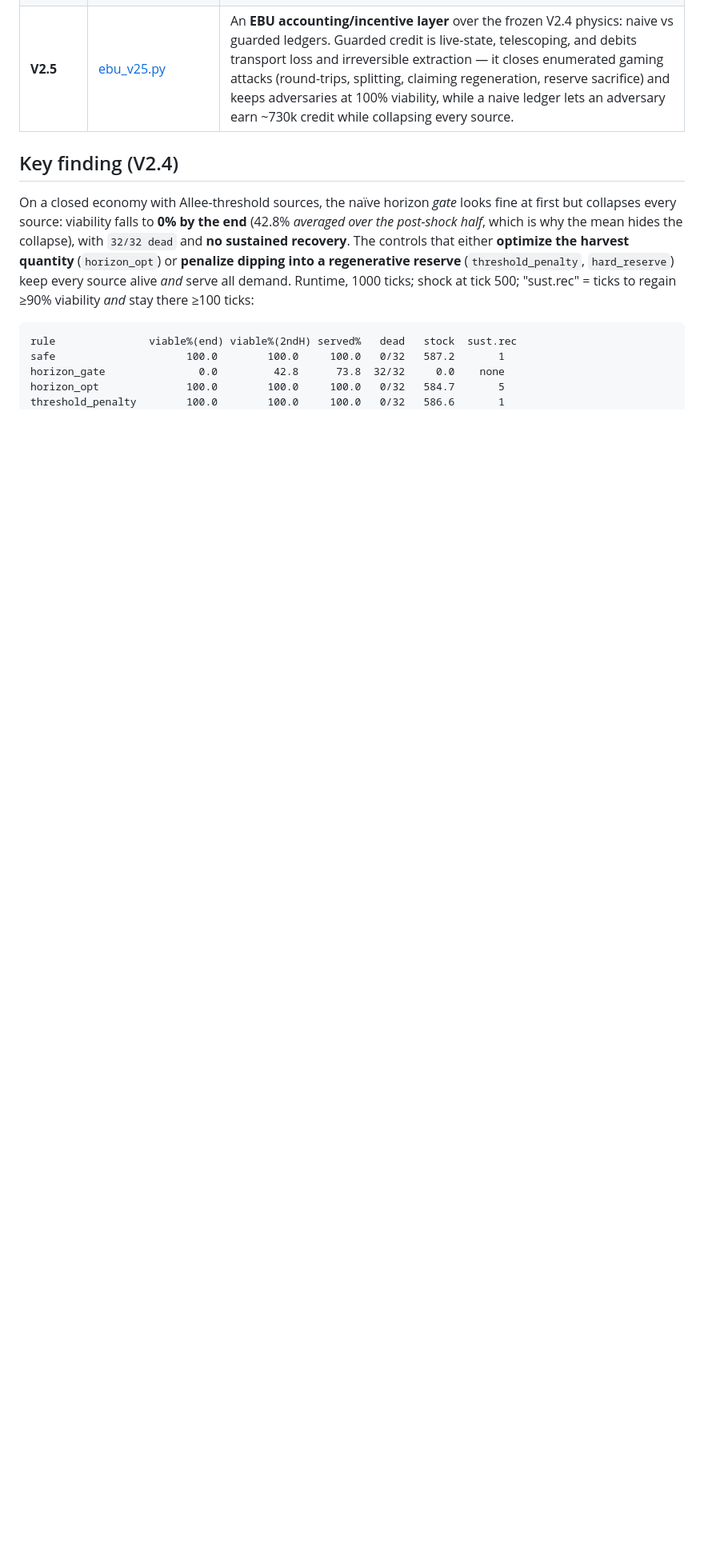
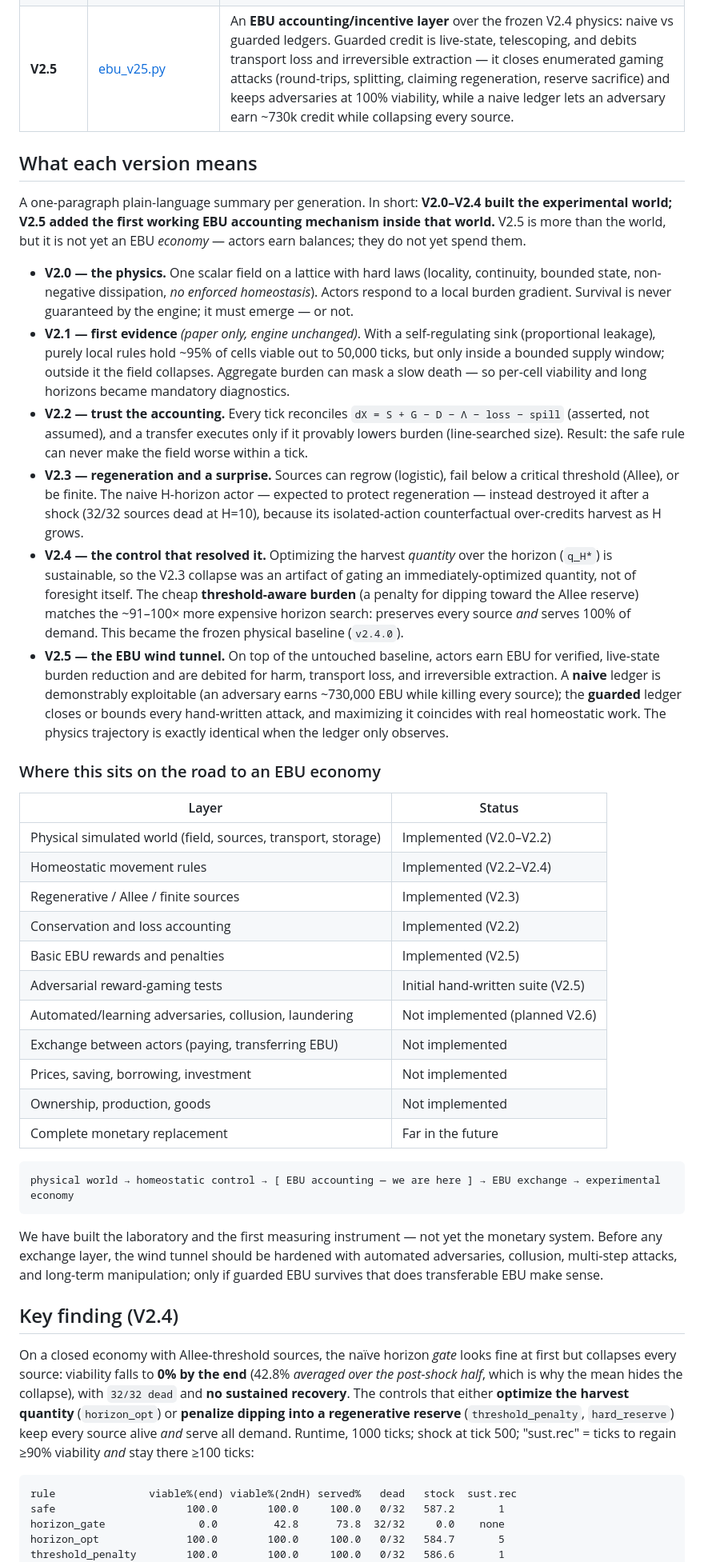
Before and after one commit to konrazem/ebu, a Markdown page: README.md, the part around one of its changes. Shown at 80% size. GitHub-like rendering; blank space fills up the shorter version.

Commit message:
README: add per-version plain-language summaries and economy-roadmap status
- "What each version means": one-paragraph summary per generation (V2.0 physics,
  V2.1 first long-horizon evidence, V2.2 audited ledger + safe rule, V2.3
  regeneration + the horizon-gate surprise, V2.4 the q_H* control + threshold-aware
  baseline, V2.5 the EBU wind tunnel).
- Layer-status table: what is implemented vs not (exchange, prices, ownership,
  monetary replacement all explicitly NOT implemented).
- Progression line: physical world -> homeostatic control -> EBU accounting (here)
  -> EBU exchange -> experimental economy.
- Fix "four generations" -> five.

Co-Authored-By: Claude Opus 4.8 (1M context) <noreply@anthropic.com>

````diff
--- a/README.md
+++ b/README.md
@@ -40,6 +41,70 @@ The model was hardened across four generations, each building on the last:
 | **V2.3** | [ebu_v23.py](ebu_v23.py) | **Regeneration**: external-flow, logistic, Allee, and finite sources; an `H`-horizon actor that declines an action helping now but harming a regenerative source later. |
 | **V2.4** | [ebu_v24.py](ebu_v24.py) | Six **protective harvest rules** on a closed Allee economy, separating genuine ecological foresight from an artifact of the accept/reject architecture. |
 | **V2.5** | [ebu_v25.py](ebu_v25.py) | An **EBU accounting/incentive layer** over the frozen V2.4 physics: naive vs guarded ledgers. Guarded credit is live-state, telescoping, and debits transport loss and irreversible extraction — it closes enumerated gaming attacks (round-trips, splitting, claiming regeneration, reserve sacrifice) and keeps adversaries at 100% viability, while a naive ledger lets an adversary earn ~730k credit while collapsing every source. |
+
+## What each version means
+
+A one-paragraph plain-language summary per generation. In short:
+**V2.0–V2.4 built the experimental world; V2.5 added the first working EBU
+accounting mechanism inside that world.** V2.5 is more than the world, but it is
+not yet an EBU *economy* — actors earn balances; they do not yet spend them.
+
+- **V2.0 — the physics.** One scalar field on a lattice with hard laws (locality,
+  continuity, bounded state, non-negative dissipation, *no enforced homeostasis*).
+  Actors respond to a local burden gradient. Survival is never guaranteed by the
+  engine; it must emerge — or not.
+- **V2.1 — first evidence** *(paper only, engine unchanged)*. With a
+  self-regulating sink (proportional leakage), purely local rules hold ~95% of
+  cells viable out to 50,000 ticks, but only inside a bounded supply window;
+  outside it the field collapses. Aggregate burden can mask a slow death — so
+  per-cell viability and long horizons became mandatory diagnostics.
+- **V2.2 — trust the accounting.** Every tick reconciles
+  `dX = S + G − D − Λ − loss − spill` (asserted, not assumed), and a transfer
+  executes only if it provably lowers burden (line-searched size). Result: the
+  safe rule can never make the field worse within a tick.
+- **V2.3 — regeneration and a surprise.** Sources can regrow (logistic), fail
+  below a critical threshold (Allee), or be finite. The naive H-horizon actor —
+  expected to protect regeneration — instead destroyed it after a shock (32/32
+  sources dead at H=10), because its isolated-action counterfactual over-credits
+  harvest as H grows.
+- **V2.4 — the control that resolved it.** Optimizing the harvest *quantity* over
+  the horizon (`q_H*`) is sustainable, so the V2.3 collapse was an artifact of
+  gating an immediately-optimized quantity, not of foresight itself. The cheap
+  **threshold-aware burden** (a penalty for dipping toward the Allee reserve)
+  matches the ~91–100× more expensive horizon search: preserves every source *and*
+  serves 100% of demand. This became the frozen physical baseline (`v2.4.0`).
+- **V2.5 — the EBU wind tunnel.** On top of the untouched baseline, actors earn
+  EBU for verified, live-state burden reduction and are debited for harm,
+  transport loss, and irreversible extraction. A **naive** ledger is demonstrably
+  exploitable (an adversary earns ~730,000 EBU while killing every source); the
+  **guarded** ledger closes or bounds every hand-written attack, and maximizing it
+  coincides with real homeostatic work. The physics trajectory is exactly
+  identical when the ledger only observes.
+
+### Where this sits on the road to an EBU economy
+
+| Layer | Status |
+|-------|--------|
+| Physical simulated world (field, sources, transport, storage) | Implemented (V2.0–V2.2) |
+| Homeostatic movement rules | Implemented (V2.2–V2.4) |
+| Regenerative / Allee / finite sources | Implemented (V2.3) |
+| Conservation and loss accounting | Implemented (V2.2) |
+| Basic EBU rewards and penalties | Implemented (V2.5) |
+| Adversarial reward-gaming tests | Initial hand-written suite (V2.5) |
+| Automated/learning adversaries, collusion, laundering | Not implemented (planned V2.6) |
+| Exchange between actors (paying, transferring EBU) | Not implemented |
+| Prices, saving, borrowing, investment | Not implemented |
+| Ownership, production, goods | Not implemented |
+| Complete monetary replacement | Far in the future |
+
+```
+physical world → homeostatic control → [ EBU accounting — we are here ] → EBU exchange → experimental economy
+```
+
+We have built the laboratory and the first measuring instrument — not yet the
+monetary system. Before any exchange layer, the wind tunnel should be hardened
+with automated adversaries, collusion, multi-step attacks, and long-term
+manipulation; only if guarded EBU survives that does transferable EBU make sense.
 
 ## Key finding (V2.4)
 
````
Also changed, not shown: other parts of README.md (+2 -1 lines).
